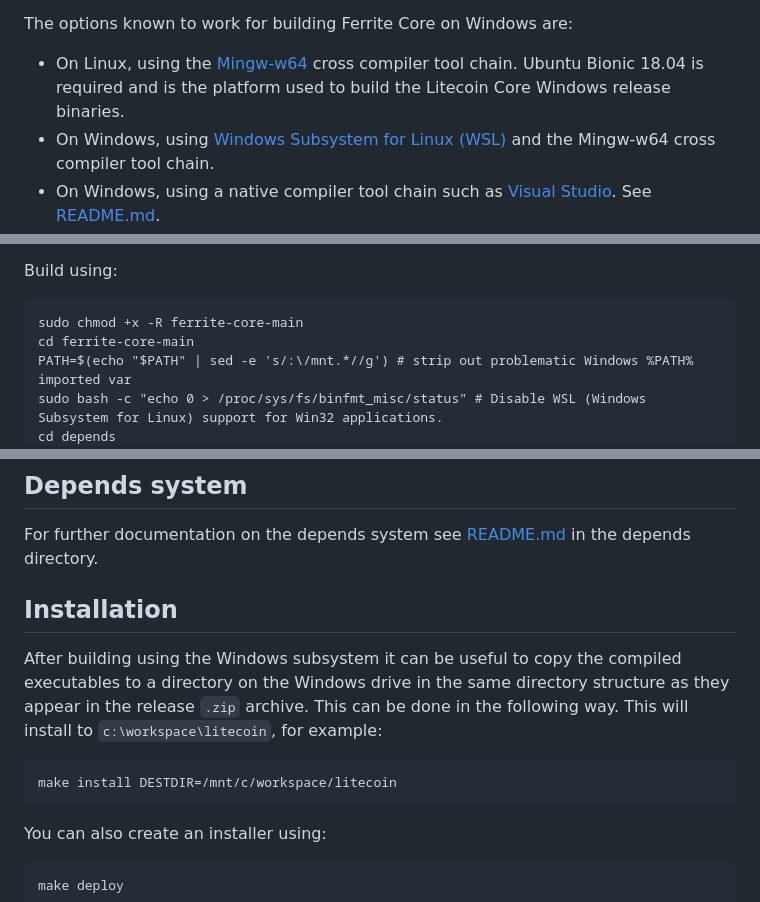
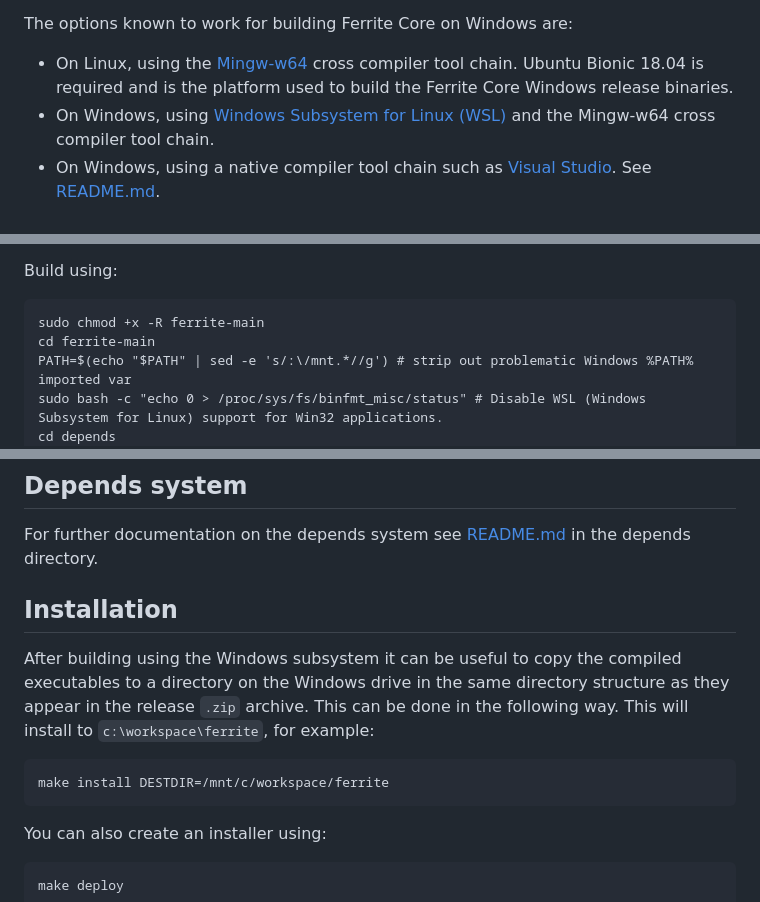
Before and after one commit to koh-gt/ferrite-core, a Markdown page: doc/build-windows.md, 3 parts joined by grey strips. Rendered like a GitHub page.

```diff
--- a/doc/build-windows.md
+++ b/doc/build-windows.md
@@ -6,7 +6,7 @@ Below are some notes on how to build Ferrite Core for Windows.
 The options known to work for building Ferrite Core on Windows are:
 
 * On Linux, using the [Mingw-w64](https://mingw-w64.org/doku.php) cross compiler tool chain. Ubuntu Bionic 18.04 is required
-and is the platform used to build the Litecoin Core Windows release binaries.
+and is the platform used to build the Ferrite Core Windows release binaries.
 * On Windows, using [Windows
 Subsystem for Linux (WSL)](https://docs.microsoft.com/windows/wsl/about) and the Mingw-w64 cross compiler tool chain.
 * On Windows, using a native compiler tool chain such as [Visual Studio](https://www.visualstudio.com). See [README.md](/build_msvc/README.md).
@@ -108,8 +108,8 @@ sudo apt install ./libfmt-dev_9.1.0+ds1-2_amd64.deb
 
 Build using:
 
-    sudo chmod +x -R ferrite-core-main
-    cd ferrite-core-main
+    sudo chmod +x -R ferrite-main
+    cd ferrite-main
     PATH=$(echo "$PATH" | sed -e 's/:\/mnt.*//g') # strip out problematic Windows %PATH% imported var
     sudo bash -c "echo 0 > /proc/sys/fs/binfmt_misc/status" # Disable WSL (Windows Subsystem for Linux) support for Win32 applications.
     cd depends
@@ -144,9 +144,9 @@ Installation
 After building using the Windows subsystem it can be useful to copy the compiled
 executables to a directory on the Windows drive in the same directory structure
 as they appear in the release `.zip` archive. This can be done in the following
-way. This will install to `c:\workspace\litecoin`, for example:
+way. This will install to `c:\workspace\ferrite`, for example:
 
-    make install DESTDIR=/mnt/c/workspace/litecoin
+    make install DESTDIR=/mnt/c/workspace/ferrite
 
 You can also create an installer using:
 
```
